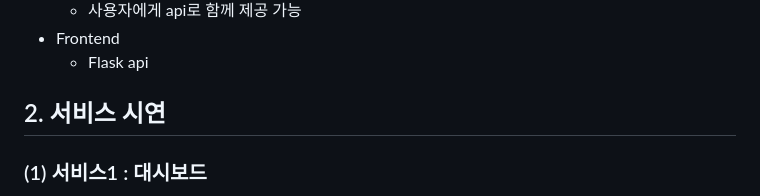
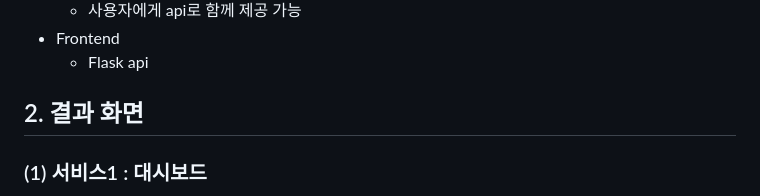
Before and after one commit to moonjeong-j/DE_recommendation_prediction_for_franchises_restaurant, a Markdown page: README.md, the part around the change. GitHub-like rendering.

```diff
--- a/README.md
+++ b/README.md
@@ -29,7 +29,7 @@
 
 
 
-## 2. 서비스 시연
+## 2. 결과 화면
 
 
 ### (1) 서비스1 : 대시보드
```
